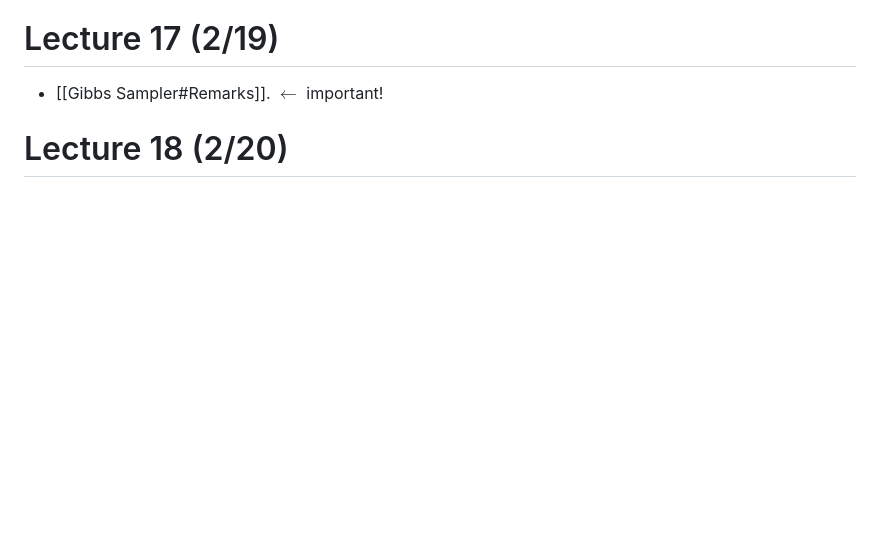
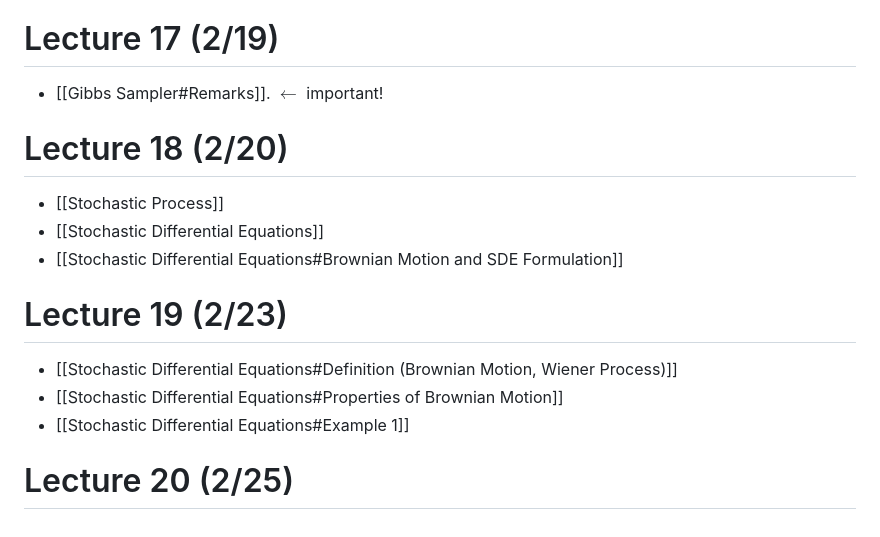
Before and after one commit to pink10000/notes, a Markdown page: computational_stochastics/Lectures.md, the part around the change. GitHub-like rendering; blank space fills up the shorter version.

Commit message:
vault backup: 2026-02-28 00:45:45

```diff
--- a/computational_stochastics/Lectures.md
+++ b/computational_stochastics/Lectures.md
@@ -123,3 +123,13 @@ Reference: Rubinstein Ch. 2, 2.4, 2.3.4
 - [[Gibbs Sampler#Remarks]]. $\leftarrow$ important!
 
 # Lecture 18 (2/20)
+- [[Stochastic Process]]
+- [[Stochastic Differential Equations]]
+- [[Stochastic Differential Equations#Brownian Motion and SDE Formulation]]
+
+# Lecture 19 (2/23)
+- [[Stochastic Differential Equations#Definition (Brownian Motion, Wiener Process)]]
+- [[Stochastic Differential Equations#Properties of Brownian Motion]]
+- [[Stochastic Differential Equations#Example 1]]
+
+# Lecture 20 (2/25)
```
Also changed, not shown: 2 other files.
